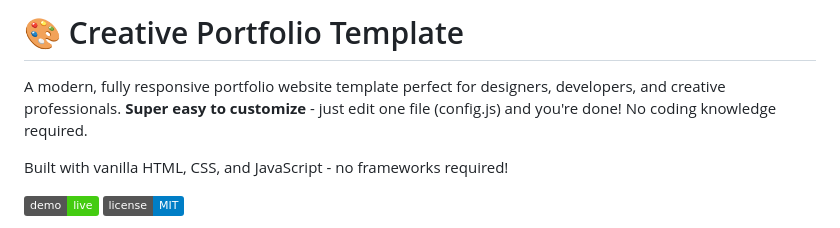
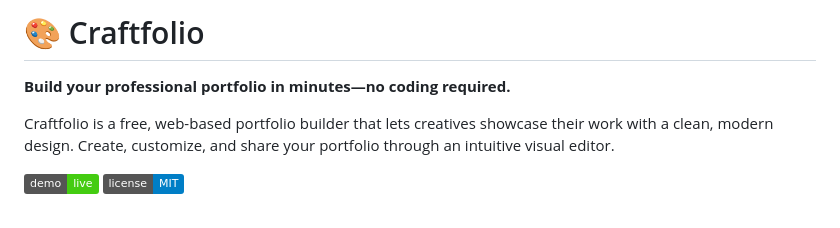
Before and after one commit to andieyey/creatives-portfolio, a Markdown page: docs/README.md, the part around one of its changes. Drawn GitHub-style; badges without logos.

```diff
--- a/docs/README.md
+++ b/docs/README.md
@@ -1,6 +1,6 @@
-# 🎨 Creative Portfolio Template
+# 🎨 Craftfolio
 
-A modern, fully responsive portfolio website template perfect for designers, developers, and creative professionals. **Super easy to customize** - just edit one file (config.js) and you're done! No coding knowledge required.
+**Build your professional portfolio in minutes—no coding required.**
 
-Built with vanilla HTML, CSS, and JavaScript - no frameworks required!
+Craftfolio is a free, web-based portfolio builder that lets creatives showcase their work with a clean, modern design. Create, customize, and share your portfolio through an intuitive visual editor.
 
```
Also changed, not shown: other parts of docs/README.md (+103 -135 lines).
